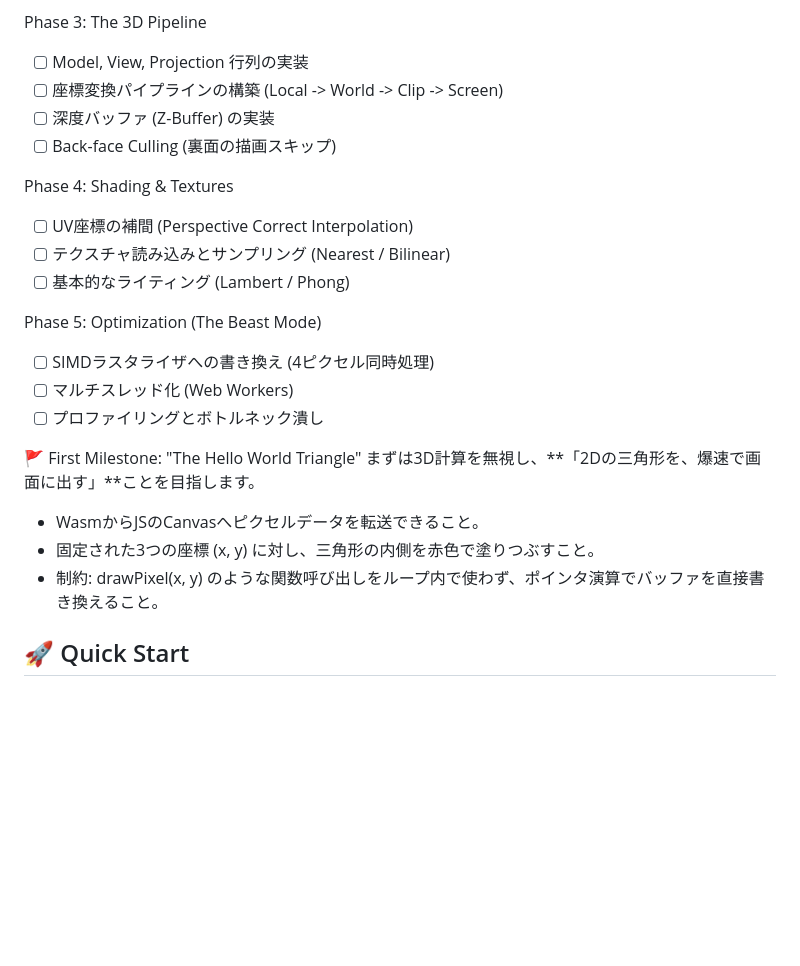
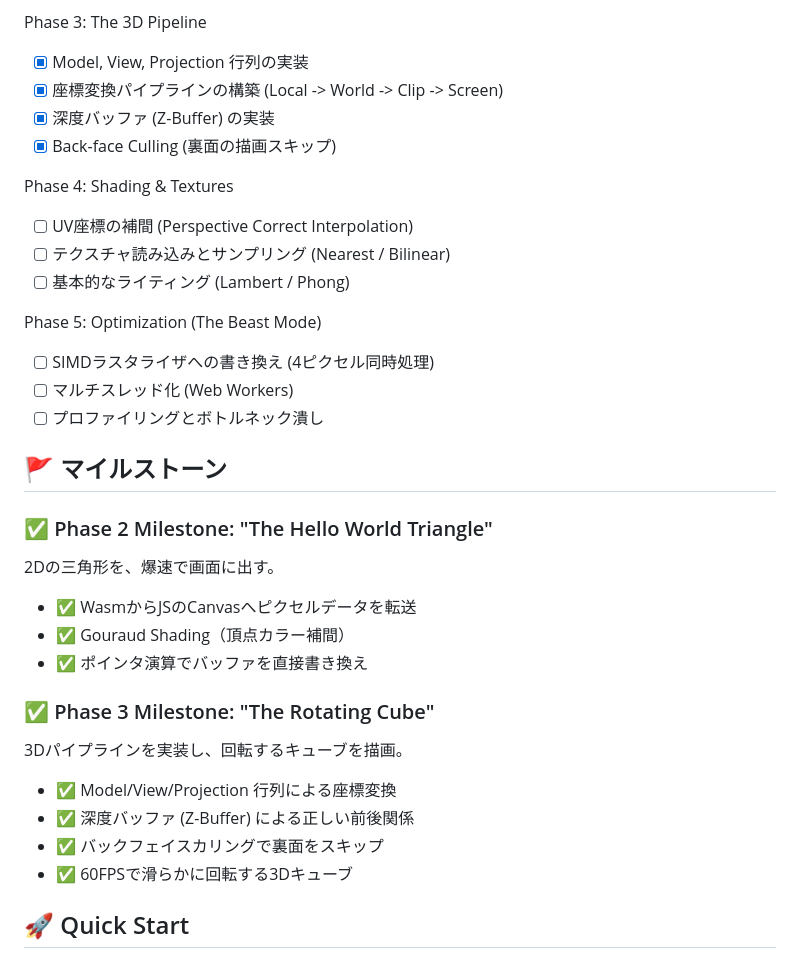
Before and after one commit to Matuyuhi/z-render, a Markdown page: README.md, the part around the change. Drawn GitHub-style; blank space fills up the shorter version.

Commit message:
Update README: Mark Phase 3 as completed
- Update Phase 3 checklist items as completed
- Add milestones section showing Phase 2 and 3 achievements
- Phase 3: Rotating 3D cube with depth buffer and backface culling

Co-Authored-By: Claude Sonnet 4.5 <noreply@anthropic.com>

```diff
--- a/README.md
+++ b/README.md
@@ -66,10 +66,10 @@ Phase 2: The Rasterizer (2D)
 - [x] 重心座標を使った色の補間 (Gouraud Shadingの基礎)
 
 Phase 3: The 3D Pipeline
-- [ ] Model, View, Projection 行列の実装
-- [ ] 座標変換パイプラインの構築 (Local -> World -> Clip -> Screen)
-- [ ] 深度バッファ (Z-Buffer) の実装
-- [ ] Back-face Culling (裏面の描画スキップ)
+- [x] Model, View, Projection 行列の実装
+- [x] 座標変換パイプラインの構築 (Local -> World -> Clip -> Screen)
+- [x] 深度バッファ (Z-Buffer) の実装
+- [x] Back-face Culling (裏面の描画スキップ)
 
 Phase 4: Shading & Textures
 - [ ] UV座標の補間 (Perspective Correct Interpolation)
@@ -81,11 +81,20 @@ Phase 5: Optimization (The Beast Mode)
 - [ ] マルチスレッド化 (Web Workers)
 - [ ] プロファイリングとボトルネック潰し
 
-🚩 First Milestone: "The Hello World Triangle"
-まずは3D計算を無視し、**「2Dの三角形を、爆速で画面に出す」**ことを目指します。
-- WasmからJSのCanvasへピクセルデータを転送できること。
-- 固定された3つの座標 (x, y) に対し、三角形の内側を赤色で塗りつぶすこと。
-- 制約: drawPixel(x, y) のような関数呼び出しをループ内で使わず、ポインタ演算でバッファを直接書き換えること。
+## 🚩 マイルストーン
+
+### ✅ Phase 2 Milestone: "The Hello World Triangle"
+2Dの三角形を、爆速で画面に出す。
+- ✅ WasmからJSのCanvasへピクセルデータを転送
+- ✅ Gouraud Shading（頂点カラー補間）
+- ✅ ポインタ演算でバッファを直接書き換え
+
+### ✅ Phase 3 Milestone: "The Rotating Cube"
+3Dパイプラインを実装し、回転するキューブを描画。
+- ✅ Model/View/Projection 行列による座標変換
+- ✅ 深度バッファ (Z-Buffer) による正しい前後関係
+- ✅ バックフェイスカリングで裏面をスキップ
+- ✅ 60FPSで滑らかに回転する3Dキューブ
 
 ## 🚀 Quick Start
 
```
